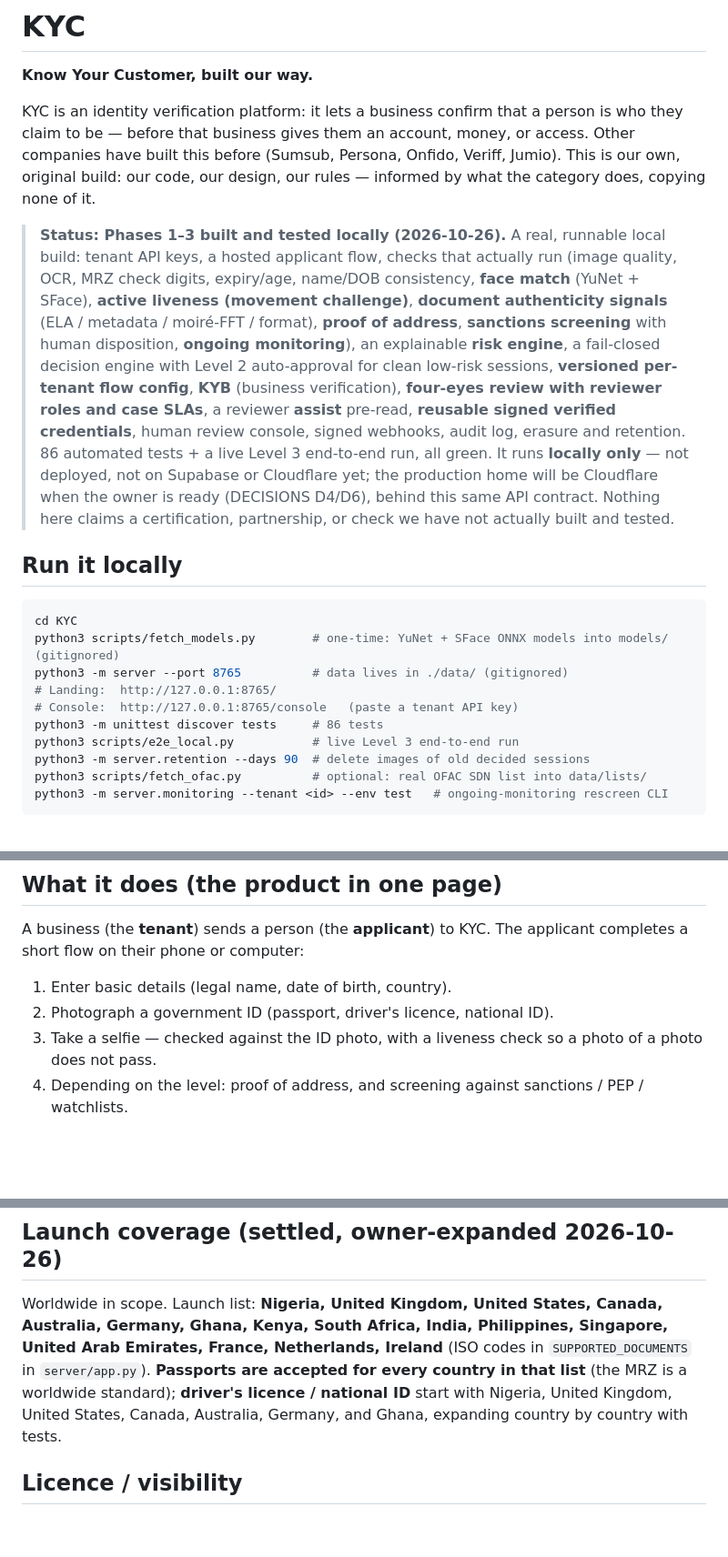
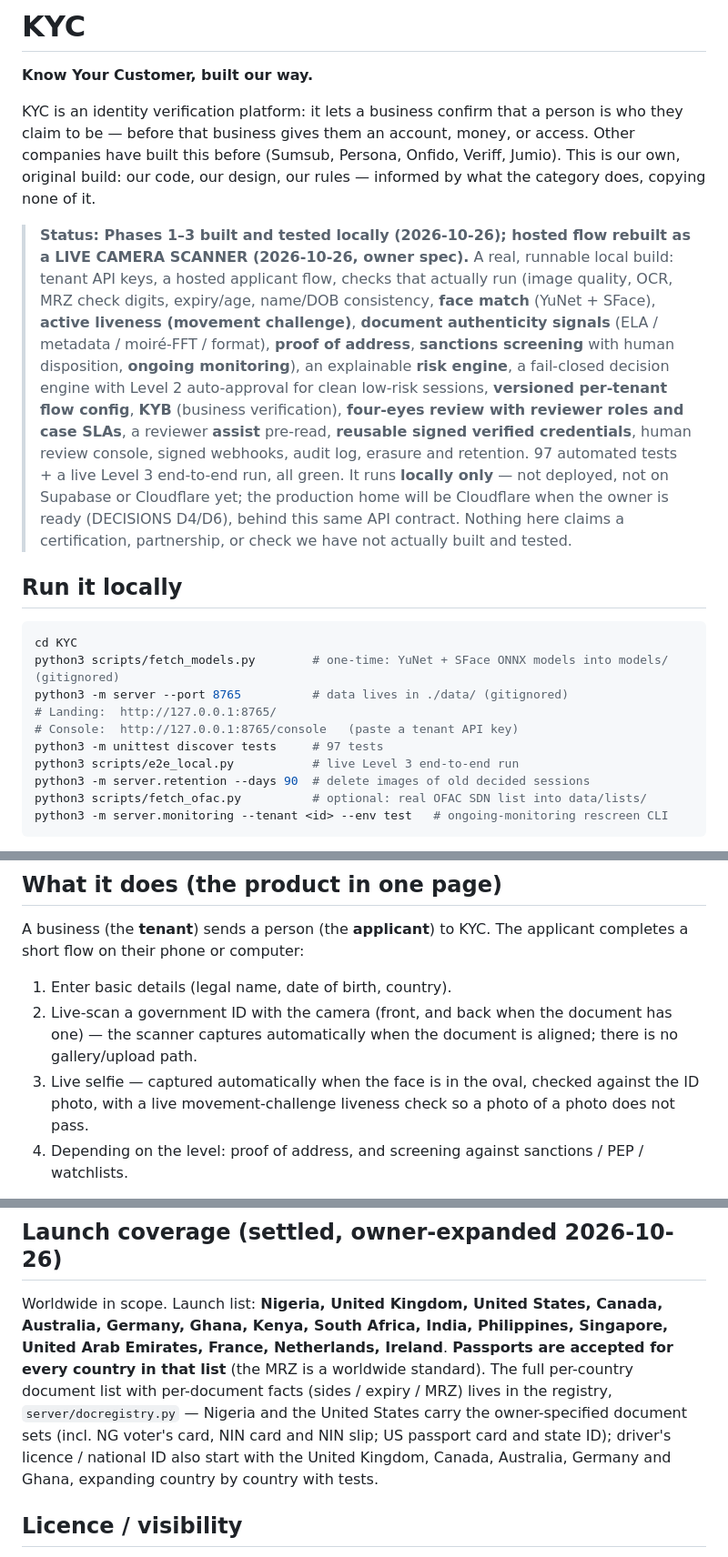
Before and after one commit to kilomene/KYC, a Markdown page: README.md, 3 parts joined by grey strips. Shown at 91% size. GitHub-like rendering; blank space fills up the shorter version.

```diff
--- a/README.md
+++ b/README.md
@@ -8,7 +8,8 @@ money, or access. Other companies have built this before (Sumsub, Persona,
 Onfido, Veriff, Jumio). This is our own, original build: our code, our
 design, our rules — informed by what the category does, copying none of it.
 
-> **Status: Phases 1–3 built and tested locally (2026-10-26).**
+> **Status: Phases 1–3 built and tested locally (2026-10-26); hosted
+> flow rebuilt as a LIVE CAMERA SCANNER (2026-10-26, owner spec).**
 > A real, runnable local build: tenant API keys, a hosted applicant
 > flow, checks that actually run (image quality, OCR, MRZ check digits,
 > expiry/age, name/DOB consistency, **face match** (YuNet + SFace),
@@ -21,7 +22,7 @@ design, our rules — informed by what the category does, copying none of it.
 > **four-eyes review with reviewer roles and case SLAs**, a reviewer
 > **assist** pre-read, **reusable signed verified credentials**, human
 > review console, signed webhooks, audit log, erasure and retention.
-> 86 automated tests + a live Level 3 end-to-end run, all green.
+> 97 automated tests + a live Level 3 end-to-end run, all green.
 > It runs **locally only** — not deployed, not on Supabase or
 > Cloudflare yet; the production home will be Cloudflare when the owner
 > is ready (DECISIONS D4/D6), behind this same API contract.
@@ -36,7 +37,7 @@ python3 scripts/fetch_models.py        # one-time: YuNet + SFace ONNX models int
 python3 -m server --port 8765          # data lives in ./data/ (gitignored)
 # Landing:  http://127.0.0.1:8765/
 # Console:  http://127.0.0.1:8765/console   (paste a tenant API key)
-python3 -m unittest discover tests     # 86 tests
+python3 -m unittest discover tests     # 97 tests
 python3 scripts/e2e_local.py           # live Level 3 end-to-end run
 python3 -m server.retention --days 90  # delete images of old decided sessions
 python3 scripts/fetch_ofac.py          # optional: real OFAC SDN list into data/lists/
@@ -118,9 +173,12 @@ A business (the **tenant**) sends a person (the **applicant**) to KYC.
 The applicant completes a short flow on their phone or computer:
 
 1. Enter basic details (legal name, date of birth, country).
-2. Photograph a government ID (passport, driver's licence, national ID).
-3. Take a selfie — checked against the ID photo, with a liveness check so a
-   photo of a photo does not pass.
+2. Live-scan a government ID with the camera (front, and back when the
+   document has one) — the scanner captures automatically when the
+   document is aligned; there is no gallery/upload path.
+3. Live selfie — captured automatically when the face is in the oval,
+   checked against the ID photo, with a live movement-challenge
+   liveness check so a photo of a photo does not pass.
 4. Depending on the level: proof of address, and screening against
    sanctions / PEP / watchlists.
 
@@ -189,10 +247,13 @@ or sellers — come in Phase 2 once it is proven on our own traffic.
 Worldwide in scope. Launch list: **Nigeria, United Kingdom, United
 States, Canada, Australia, Germany, Ghana, Kenya, South Africa, India,
 Philippines, Singapore, United Arab Emirates, France, Netherlands,
-Ireland** (ISO codes in `SUPPORTED_DOCUMENTS` in `server/app.py`).
-**Passports are accepted for every country in that list** (the MRZ is a
-worldwide standard); **driver's licence / national ID** start with
-Nigeria, United Kingdom, United States, Canada, Australia, Germany, and
+Ireland**. **Passports are accepted for every country in that list**
+(the MRZ is a worldwide standard). The full per-country document list
+with per-document facts (sides / expiry / MRZ) lives in the registry,
+`server/docregistry.py` — Nigeria and the United States carry the
+owner-specified document sets (incl. NG voter's card, NIN card and
+NIN slip; US passport card and state ID); driver's licence / national
+ID also start with the United Kingdom, Canada, Australia, Germany and
 Ghana, expanding country by country with tests.
 
 ## Licence / visibility
```
Also changed, not shown: other parts of README.md (+54 -0 lines).
